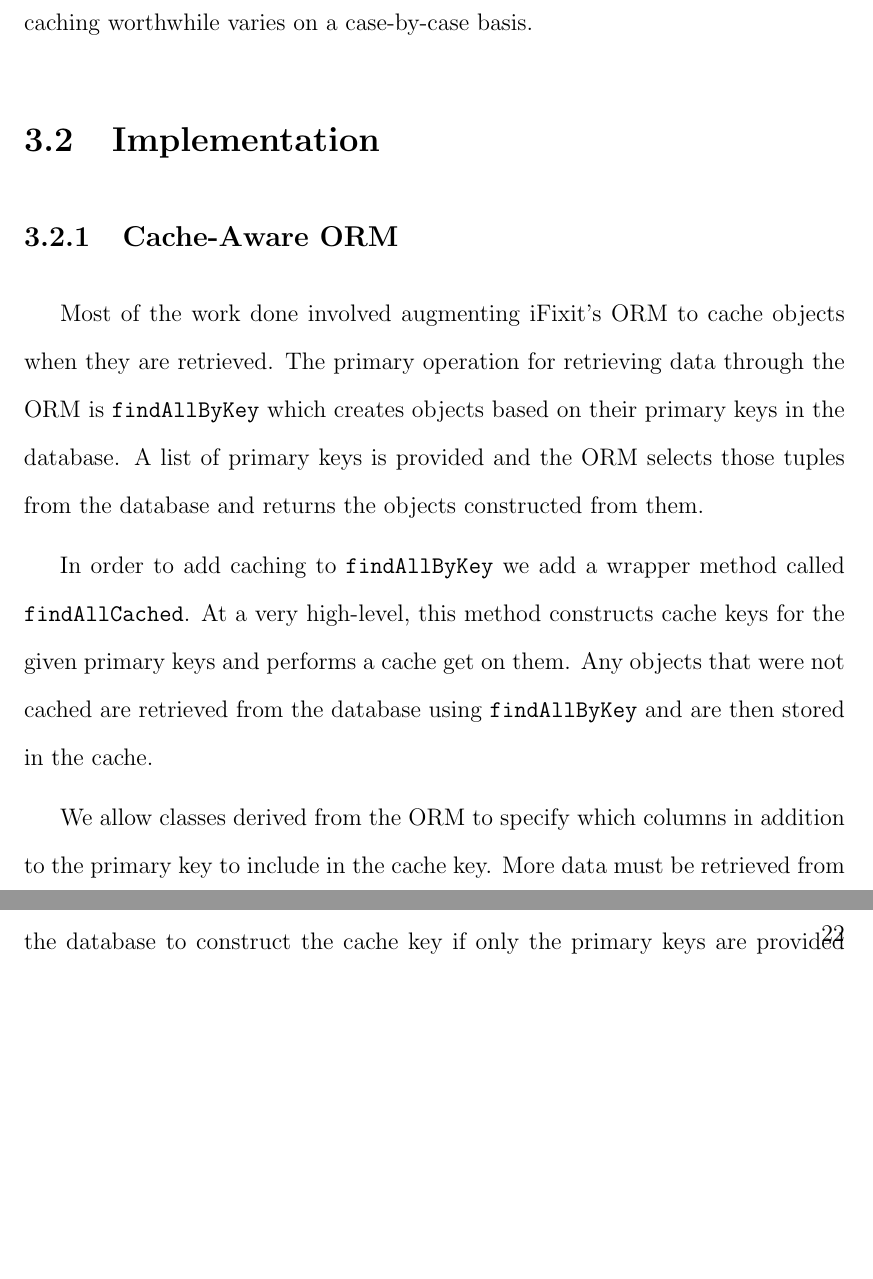
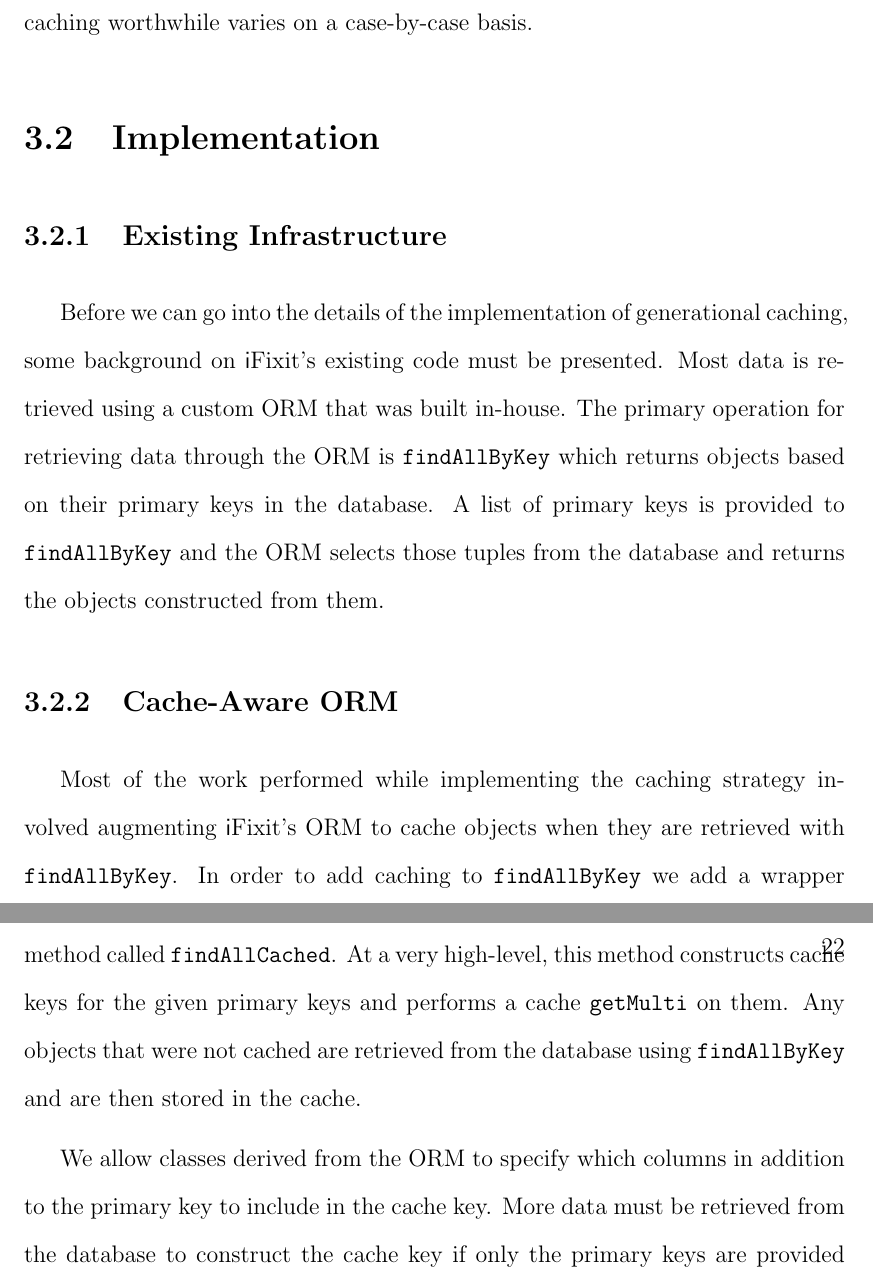
Before and after one commit to marczych/generational-caching-thesis, a LaTeX thesis (thesis.tex): two parts of pages 29 and 30 of 38 before the commit and two parts of pages 29 and 30 of 39 after it, joined at a grey line, cut so that both start at the same text, the shorter picture padded with empty space. Compiled offline with pdfLaTeX.

Commit message:
Make Existing Infrastructure section
There isn't much there now so maybe it shouldn't be its own section.
Perhaps a subsection inside of Cache-Aware ORM?

```diff
--- a/thesis.tex
+++ b/thesis.tex
@@ -527,13 +527,16 @@ However, the additional columns can be used in cache keys for data that depends
 The amount of extra data loaded in addition to the primary table to make the overhead of generational caching worthwhile varies on a case-by-case basis.
 
 \section{Implementation}
+\subsection{Existing Infrastructure}
+Before we can go into the details of the implementation of generational caching, some background on {\textsf iFixit}'s existing code must be presented.
+Most data is retrieved using a custom ORM that was built in-house.
+The primary operation for retrieving data through the ORM is {\tt findAllByKey} which returns objects based on their primary keys in the database.
+A list of primary keys is provided to {\tt findAllByKey} and the ORM selects those tuples from the database and returns the objects constructed from them.
+
 \subsection{Cache-Aware ORM}
-Most of the work done involved augmenting iFixit's ORM to cache objects when they are retrieved.
-The primary operation for retrieving data through the ORM is {\tt findAllByKey} which creates objects based on their primary keys in the database.
-A list of primary keys is provided and the ORM selects those tuples from the database and returns the objects constructed from them.
-
+Most of the work performed while implementing the caching strategy involved augmenting {\textsf iFixit}'s ORM to cache objects when they are retrieved with {\tt findAllByKey}.
 In order to add caching to {\tt findAllByKey} we add a wrapper method called {\tt findAllCached}.
-At a very high-level, this method constructs cache keys for the given primary keys and performs a cache get on them.
+At a very high-level, this method constructs cache keys for the given primary keys and performs a cache {\tt getMulti} on them.
 Any objects that were not cached are retrieved from the database using {\tt findAllByKey} and are then stored in the cache.
 % TDOO: Picture.
 
```
Also changed, not shown: thesis.tex (2 more changed lines).
